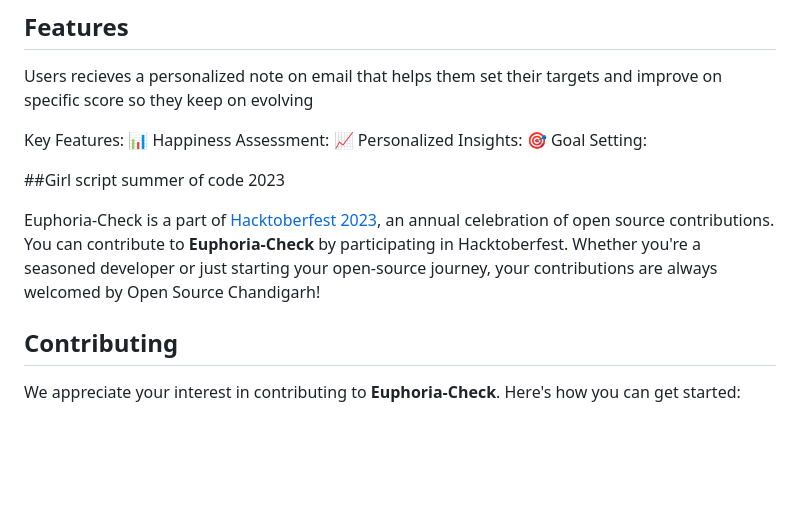
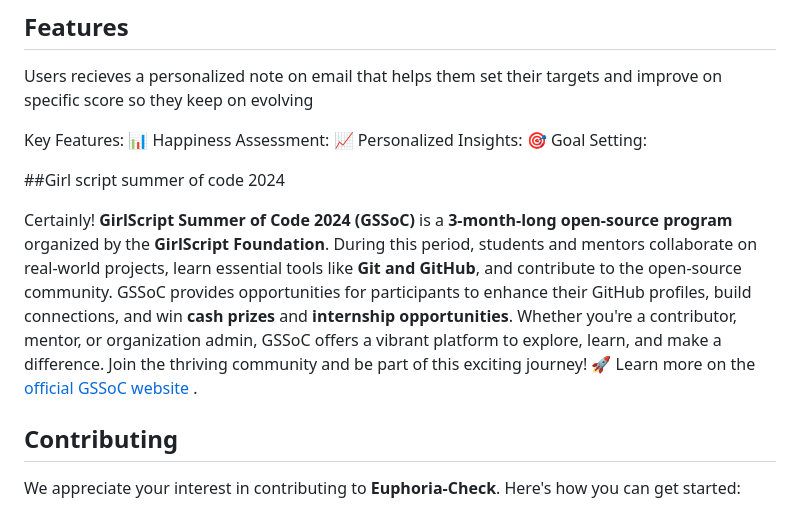
Before and after one commit to Open-Source-Chandigarh/Euphoria-Check, a Markdown page: README.md, the part around the change. GitHub-like rendering; blank space fills up the shorter version.

```diff
--- a/README.md
+++ b/README.md
@@ -22,9 +22,9 @@ Key Features:
 📈 Personalized Insights:
 🎯 Goal Setting:
 
-##Girl script summer of code 2023
+##Girl script summer of code 2024
 
-Euphoria-Check is a part of [Hacktoberfest 2023](https://hacktoberfest.digitalocean.com/), an annual celebration of open source contributions. You can contribute to **Euphoria-Check** by participating in Hacktoberfest. Whether you're a seasoned developer or just starting your open-source journey, your contributions are always welcomed by Open Source Chandigarh!
+Certainly! **GirlScript Summer of Code 2024 (GSSoC)** is a **3-month-long open-source program** organized by the **GirlScript Foundation**. During this period, students and mentors collaborate on real-world projects, learn essential tools like **Git and GitHub**, and contribute to the open-source community. GSSoC provides opportunities for participants to enhance their GitHub profiles, build connections, and win **cash prizes** and **internship opportunities**. Whether you're a contributor, mentor, or organization admin, GSSoC offers a vibrant platform to explore, learn, and make a difference. Join the thriving community and be part of this exciting journey! 🚀 Learn more on the [official GSSoC website](https://gssoc.girlscript.tech/) .
 
 ## Contributing
 
```
